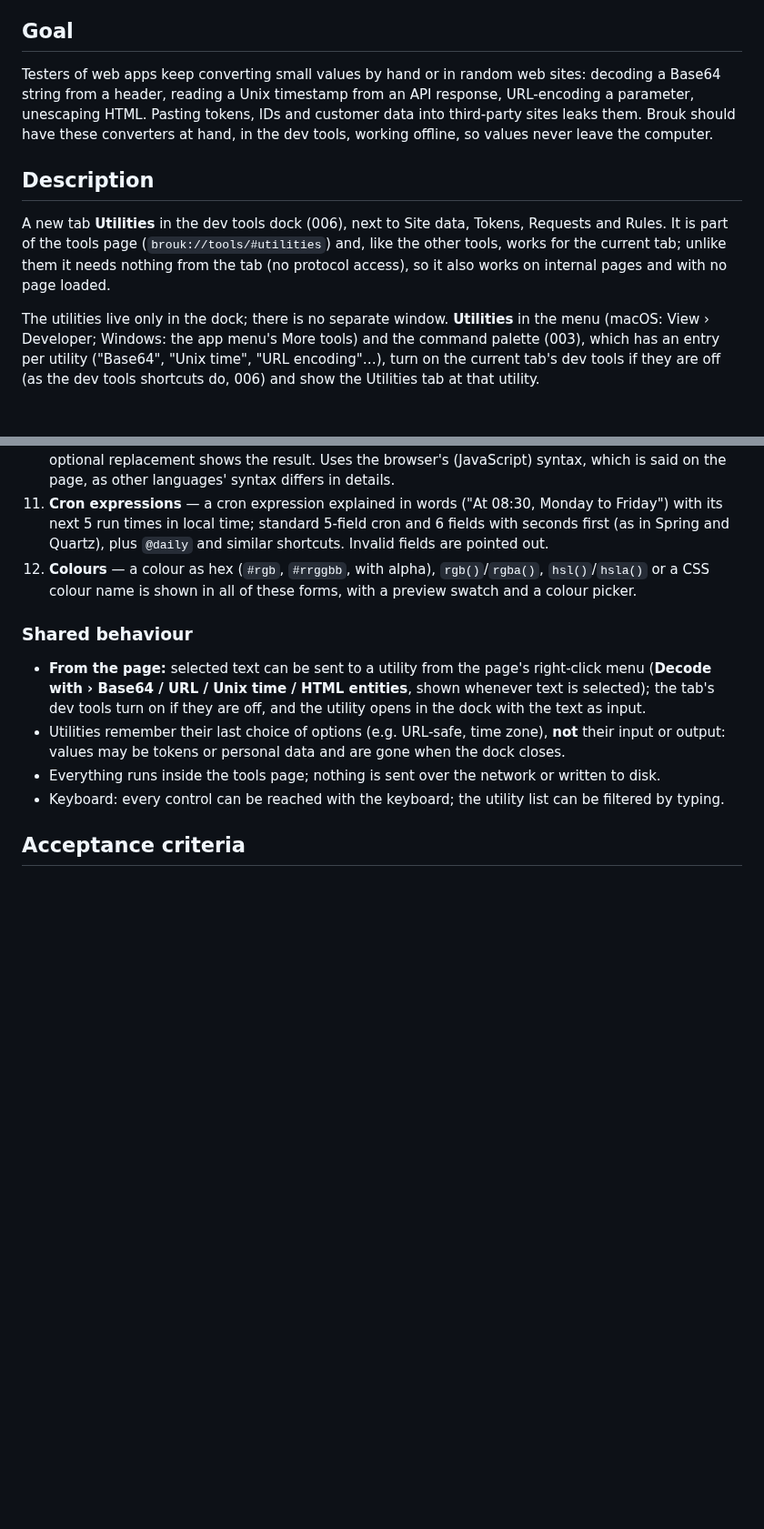
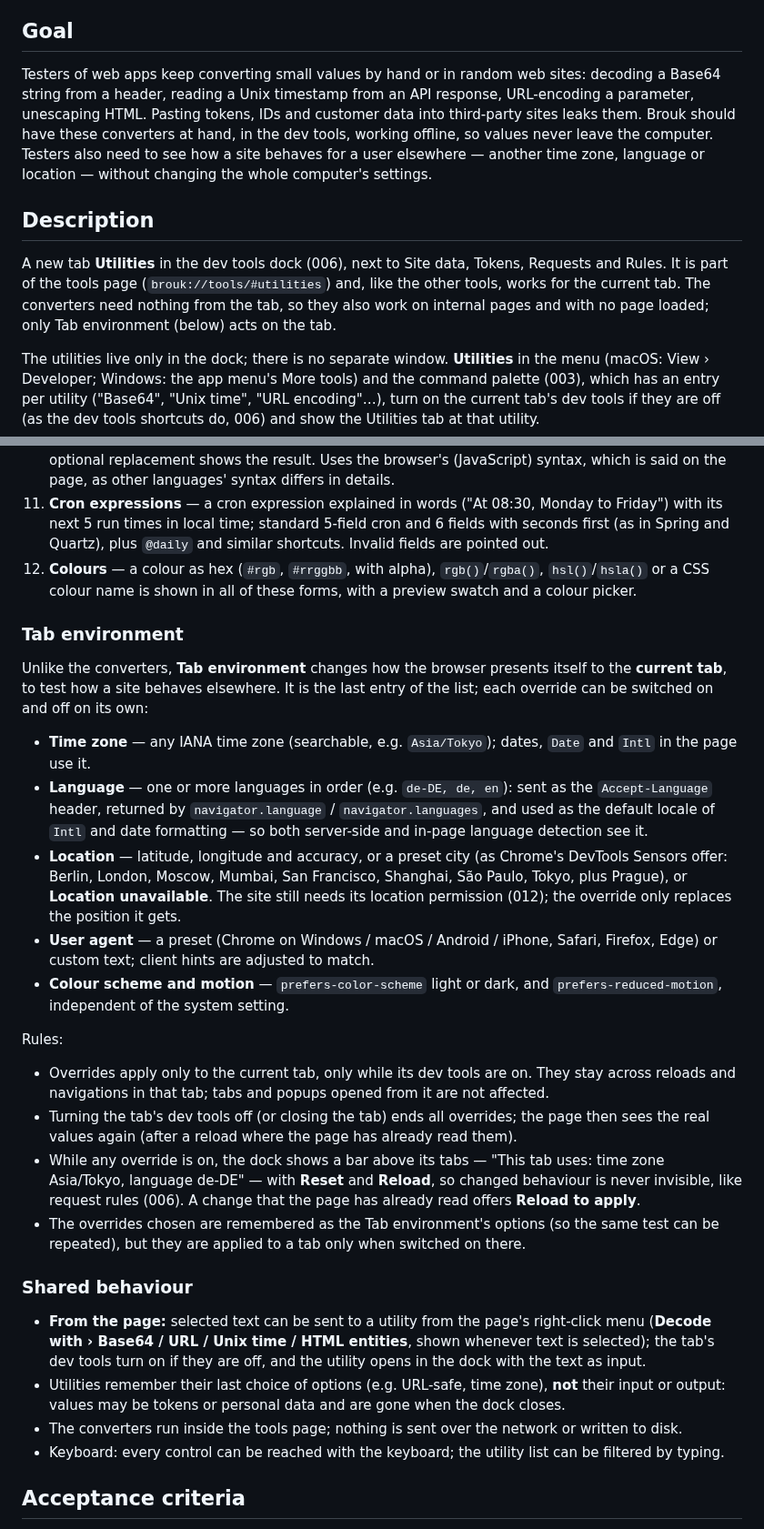
Before and after one commit to DreaddCZ/brouk, a Markdown page: specs/027-tester-utilities.md, 2 parts joined by grey strips. Shown at 91% size. Rendered like a GitHub page; blank space fills up the shorter version.

Commit message:
docs(027): add tab environment (time zone, language, location)
Co-Authored-By: Claude Opus 5.5 (1M context) <noreply@anthropic.com>
Claude-Session: https://claude.ai/code/session_01BE6UzfitvGnEW87u3du1dt

```diff
--- a/specs/027-tester-utilities.md
+++ b/specs/027-tester-utilities.md
@@ -6,11 +6,11 @@
 
 ## Goal
 
-Testers of web apps keep converting small values by hand or in random web sites: decoding a Base64 string from a header, reading a Unix timestamp from an API response, URL-encoding a parameter, unescaping HTML. Pasting tokens, IDs and customer data into third-party sites leaks them. Brouk should have these converters at hand, in the dev tools, working offline, so values never leave the computer.
+Testers of web apps keep converting small values by hand or in random web sites: decoding a Base64 string from a header, reading a Unix timestamp from an API response, URL-encoding a parameter, unescaping HTML. Pasting tokens, IDs and customer data into third-party sites leaks them. Brouk should have these converters at hand, in the dev tools, working offline, so values never leave the computer. Testers also need to see how a site behaves for a user elsewhere — another time zone, language or location — without changing the whole computer's settings.
 
 ## Description
 
-A new tab **Utilities** in the dev tools dock (006), next to Site data, Tokens, Requests and Rules. It is part of the tools page (`brouk://tools/#utilities`) and, like the other tools, works for the current tab; unlike them it needs nothing from the tab (no protocol access), so it also works on internal pages and with no page loaded.
+A new tab **Utilities** in the dev tools dock (006), next to Site data, Tokens, Requests and Rules. It is part of the tools page (`brouk://tools/#utilities`) and, like the other tools, works for the current tab. The converters need nothing from the tab, so they also work on internal pages and with no page loaded; only Tab environment (below) acts on the tab.
 
 The utilities live only in the dock; there is no separate window. **Utilities** in the menu (macOS: View › Developer; Windows: the app menu's More tools) and the command palette (003), which has an entry per utility ("Base64", "Unix time", "URL encoding"…), turn on the current tab's dev tools if they are off (as the dev tools shortcuts do, 006) and show the Utilities tab at that utility.
 
@@ -31,11 +31,28 @@ The tab lists the utilities on the left; the chosen one is shown on the right. E
 11. **Cron expressions** — a cron expression explained in words ("At 08:30, Monday to Friday") with its next 5 run times in local time; standard 5-field cron and 6 fields with seconds first (as in Spring and Quartz), plus `@daily` and similar shortcuts. Invalid fields are pointed out.
 12. **Colours** — a colour as hex (`#rgb`, `#rrggbb`, with alpha), `rgb()`/`rgba()`, `hsl()`/`hsla()` or a CSS colour name is shown in all of these forms, with a preview swatch and a colour picker.
 
+### Tab environment
+
+Unlike the converters, **Tab environment** changes how the browser presents itself to the **current tab**, to test how a site behaves elsewhere. It is the last entry of the list; each override can be switched on and off on its own:
+
+- **Time zone** — any IANA time zone (searchable, e.g. `Asia/Tokyo`); dates, `Date` and `Intl` in the page use it.
+- **Language** — one or more languages in order (e.g. `de-DE, de, en`): sent as the `Accept-Language` header, returned by `navigator.language` / `navigator.languages`, and used as the default locale of `Intl` and date formatting — so both server-side and in-page language detection see it.
+- **Location** — latitude, longitude and accuracy, or a preset city (as Chrome's DevTools Sensors offer: Berlin, London, Moscow, Mumbai, San Francisco, Shanghai, São Paulo, Tokyo, plus Prague), or **Location unavailable**. The site still needs its location permission (012); the override only replaces the position it gets.
+- **User agent** — a preset (Chrome on Windows / macOS / Android / iPhone, Safari, Firefox, Edge) or custom text; client hints are adjusted to match.
+- **Colour scheme and motion** — `prefers-color-scheme` light or dark, and `prefers-reduced-motion`, independent of the system setting.
+
+Rules:
+
+- Overrides apply only to the current tab, only while its dev tools are on. They stay across reloads and navigations in that tab; tabs and popups opened from it are not affected.
+- Turning the tab's dev tools off (or closing the tab) ends all overrides; the page then sees the real values again (after a reload where the page has already read them).
+- While any override is on, the dock shows a bar above its tabs — "This tab uses: time zone Asia/Tokyo, language de-DE" — with **Reset** and **Reload**, so changed behaviour is never invisible, like request rules (006). A change that the page has already read offers **Reload to apply**.
+- The overrides chosen are remembered as the Tab environment's options (so the same test can be repeated), but they are applied to a tab only when switched on there.
+
 ### Shared behaviour
 
 - **From the page:** selected text can be sent to a utility from the page's right-click menu (**Decode with › Base64 / URL / Unix time / HTML entities**, shown whenever text is selected); the tab's dev tools turn on if they are off, and the utility opens in the dock with the text as input.
 - Utilities remember their last choice of options (e.g. URL-safe, time zone), **not** their input or output: values may be tokens or personal data and are gone when the dock closes.
-- Everything runs inside the tools page; nothing is sent over the network or written to disk.
+- The converters run inside the tools page; nothing is sent over the network or written to disk.
 - Keyboard: every control can be reached with the keyboard; the utility list can be filtered by typing.
 
 ## Acceptance criteria
```
Also changed, not shown: other parts of specs/027-tester-utilities.md (+8 -0 lines).
